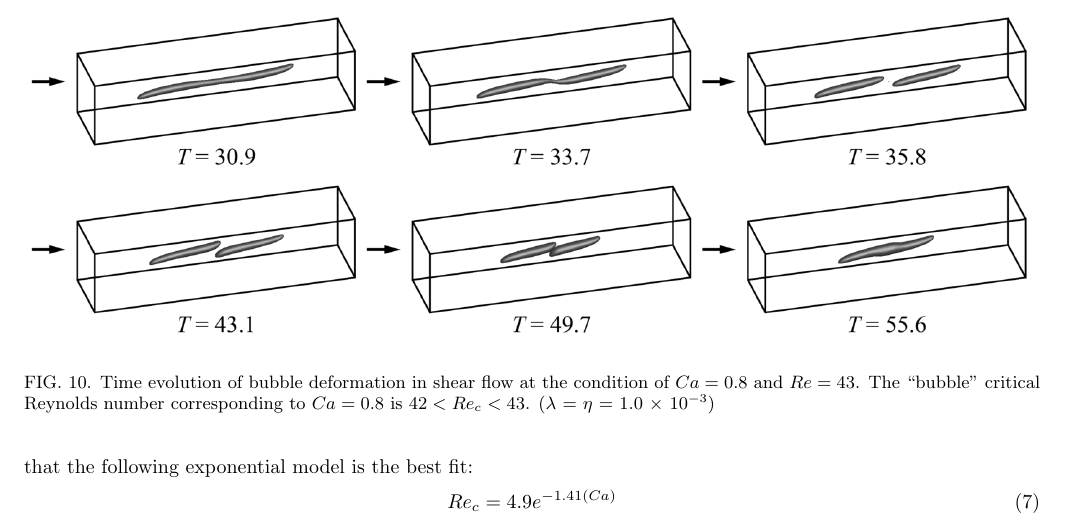
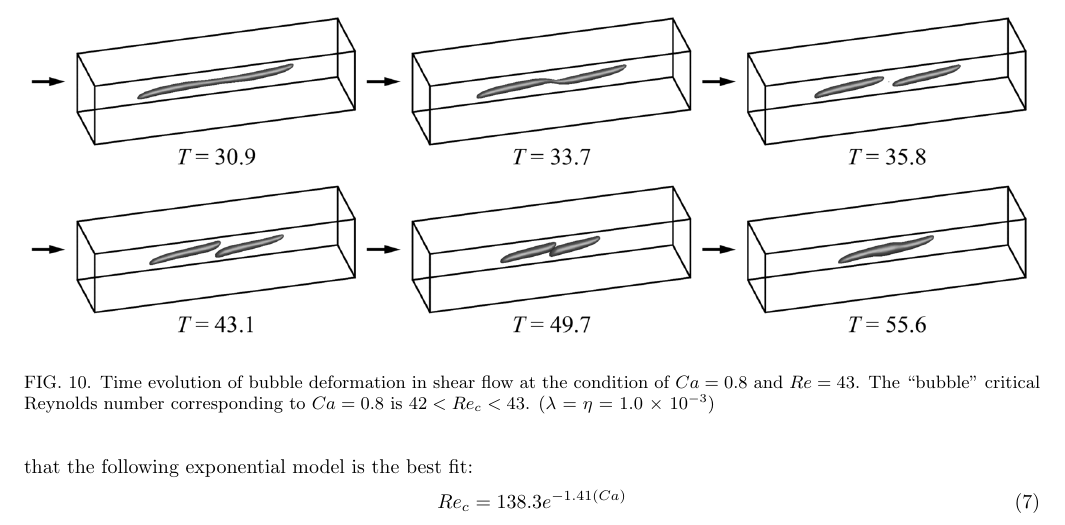
Before and after one commit to Edwin-Jimenez/BubbleDeformationPaper, a LaTeX paper (Bubble-deformation.tex): part of page 12 of 14, cut so that both start at the same text. Compiled offline with pdfLaTeX.

Commit message:
data ready to be plotted

```diff
--- a/Bubble-deformation.tex
+++ b/Bubble-deformation.tex
@@ -925,7 +925,7 @@ exponential model is the best fit:
 %  Re = \frac{\rho_{b}UR}{\mu_{b}}, \quad
 %  Ca = \frac{\mu_{b}U}{\sigma}, \quad
 \begin{eqnarray}
-Re_{c}=4.9 e^{-1.41 (Ca)} \label{bestfit}
+Re_{c}=138.3 e^{-1.41 (Ca)} \label{bestfit}
 \end{eqnarray}
 In Figure~\ref{fig:CaRecFit} we plot our best fit curve and make the
 hypothesis that a given $(Ca,Re)$ pair will result in bubble break up
```
Also changed, not shown: 3 other files.
